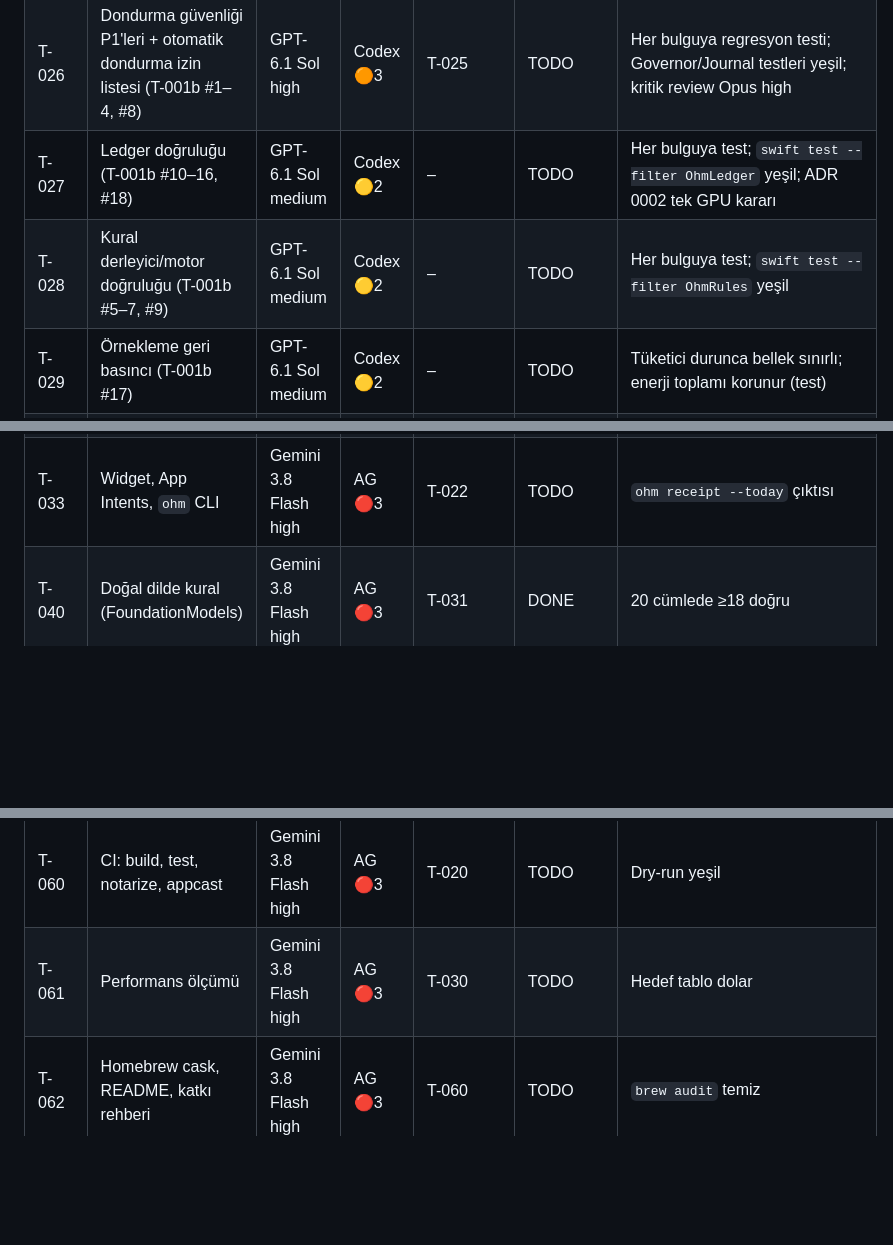
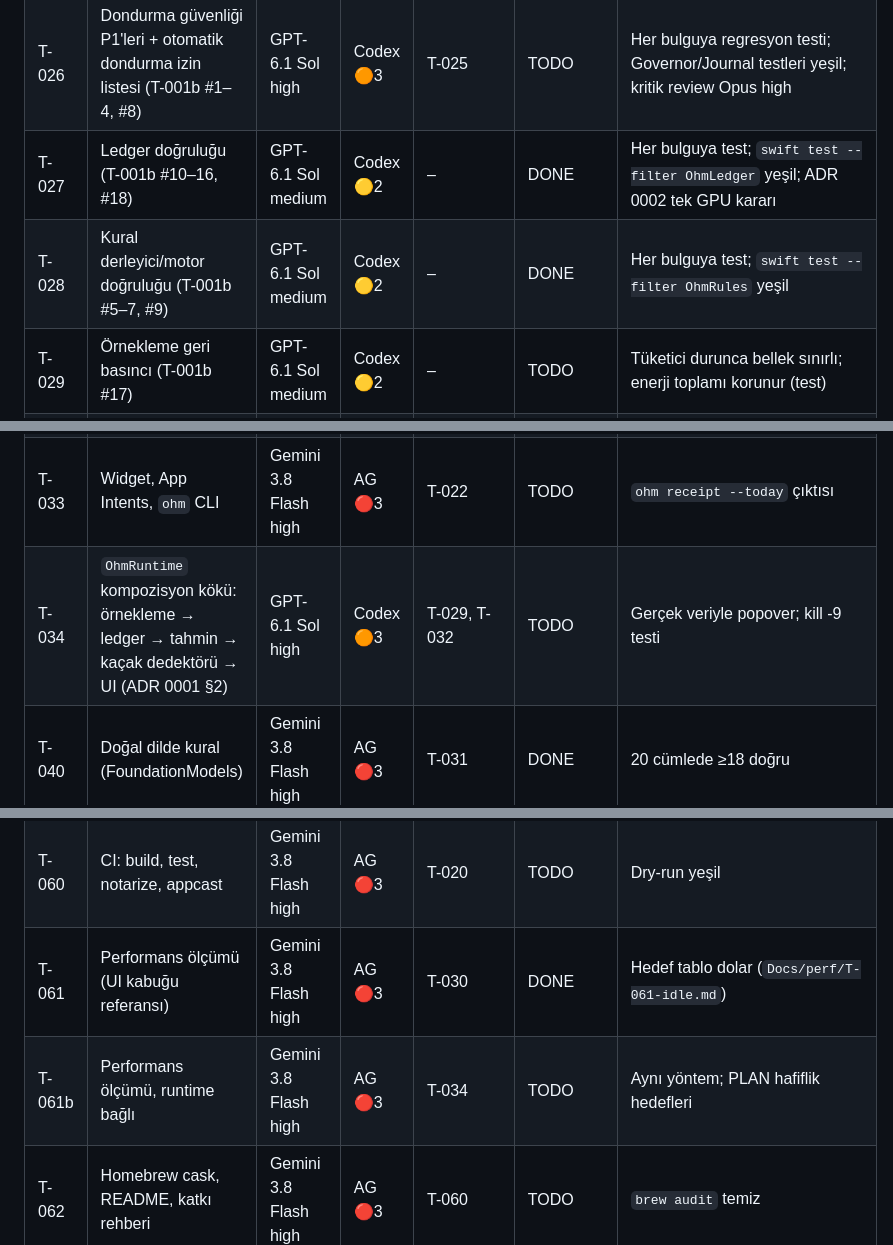
Before and after one commit to kuarezma/ohm, a Markdown page: Docs/coordination/TASKS.md, 3 parts joined by grey strips. GitHub-like rendering; blank space fills up the shorter version.

```diff
--- a/Docs/coordination/TASKS.md
+++ b/Docs/coordination/TASKS.md
@@ -19,20 +19,22 @@ Her görevin model seçimi ve gerekçesi `Docs/PLAN.md` § "Görev tablosu"ndad
 | T-024 | Kritik review T-021 + T-023 | GPT-6 Astra high | Codex 🟠3 | T-021, T-023 | DONE | Bulgular testle kapanır |
 | T-025 | Kararsız Governor testleri 20 ve 22a: kök neden | GPT-6.1 Sol medium | Codex 🟡2 | T-023 | DONE | 20× Governor suite + 3× tam `swift test` kırmızısız |
 | T-026 | Dondurma güvenliği P1'leri + otomatik dondurma izin listesi (T-001b #1–4, #8) | GPT-6.1 Sol high | Codex 🟠3 | T-025 | TODO | Her bulguya regresyon testi; Governor/Journal testleri yeşil; kritik review Opus high |
-| T-027 | Ledger doğruluğu (T-001b #10–16, #18) | GPT-6.1 Sol medium | Codex 🟡2 | – | TODO | Her bulguya test; `swift test --filter OhmLedger` yeşil; ADR 0002 tek GPU kararı |
-| T-028 | Kural derleyici/motor doğruluğu (T-001b #5–7, #9) | GPT-6.1 Sol medium | Codex 🟡2 | – | TODO | Her bulguya test; `swift test --filter OhmRules` yeşil |
+| T-027 | Ledger doğruluğu (T-001b #10–16, #18) | GPT-6.1 Sol medium | Codex 🟡2 | – | DONE | Her bulguya test; `swift test --filter OhmLedger` yeşil; ADR 0002 tek GPU kararı |
+| T-028 | Kural derleyici/motor doğruluğu (T-001b #5–7, #9) | GPT-6.1 Sol medium | Codex 🟡2 | – | DONE | Her bulguya test; `swift test --filter OhmRules` yeşil |
 | T-029 | Örnekleme geri basıncı (T-001b #17) | GPT-6.1 Sol medium | Codex 🟡2 | – | TODO | Tüketici durunca bellek sınırlı; enerji toplamı korunur (test) |
 | T-030 | SwiftUI popover, halka, Settings, onboarding | Gemini 3.8 Flash high | AG 🔴3 | T-021 | DONE | Preview görüntüleri, açık/koyu, VoiceOver |
 | T-031 | RuleEngine ve kural arayüzü | Gemini 3.8 Flash high | AG 🔴3 | T-001 | DONE | Kural testleri yeşil |
 | T-032 | RunawayDetector ve bildirimler | Gemini 3.8 Flash high | AG 🔴3 | T-021 | TODO | Sahte yükte tetiklenir |
 | T-033 | Widget, App Intents, `ohm` CLI | Gemini 3.8 Flash high | AG 🔴3 | T-022 | TODO | `ohm receipt --today` çıktısı |
+| T-034 | `OhmRuntime` kompozisyon kökü: örnekleme → ledger → tahmin → kaçak dedektörü → UI (ADR 0001 §2) | GPT-6.1 Sol high | Codex 🟠3 | T-029, T-032 | TODO | Gerçek veriyle popover; kill -9 testi |
 | T-040 | Doğal dilde kural (FoundationModels) | Gemini 3.8 Flash high | AG 🔴3 | T-031 | DONE | 20 cümlede ≥18 doğru |
 | T-041 | Pil tahmini | Gemini 3.8 Flash high | AG 🔴3 | T-022 | DONE | Hata <20 dk |
 | T-050 | Site tasarım yönü ve metin taslağı | Opus 5.5 medium (şef) | CC 🔵2 | – | DONE | `Docs/SITE-BRIEF.md` |
 | T-051 | Site v1 kodu | Gemini 3.8 Flash high | AG 🔴3 | T-050 | DONE | 390/1440 px görüntü, konsol temiz, Lighthouse ≥95 |
 | T-052 | Site Türkçe sürümü | Gemini 3.8 Flash high | AG 🔴3 | T-051 | DONE | Şef okur |
 | T-060 | CI: build, test, notarize, appcast | Gemini 3.8 Flash high | AG 🔴3 | T-020 | TODO | Dry-run yeşil |
-| T-061 | Performans ölçümü | Gemini 3.8 Flash high | AG 🔴3 | T-030 | TODO | Hedef tablo dolar |
+| T-061 | Performans ölçümü (UI kabuğu referansı) | Gemini 3.8 Flash high | AG 🔴3 | T-030 | DONE | Hedef tablo dolar (`Docs/perf/T-061-idle.md`) |
+| T-061b | Performans ölçümü, runtime bağlı | Gemini 3.8 Flash high | AG 🔴3 | T-034 | TODO | Aynı yöntem; PLAN hafiflik hedefleri |
 | T-062 | Homebrew cask, README, katkı rehberi | Gemini 3.8 Flash high | AG 🔴3 | T-060 | TODO | `brew audit` temiz |
 
 ---
```
Also changed, not shown: Docs/perf/T-061-idle.md (added, +82 -0 lines).
